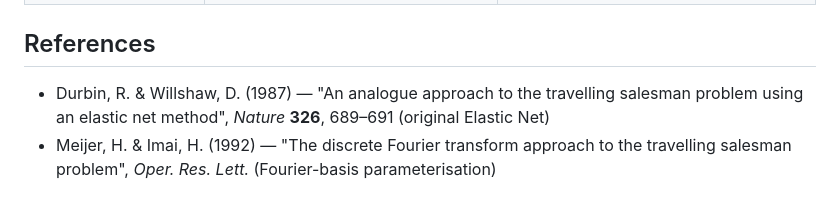
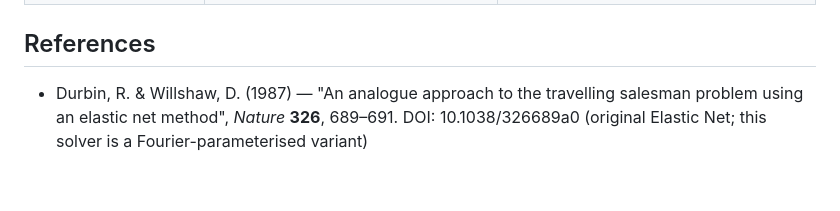
Before and after one commit to timgluz/teeline, a Markdown page: docs/algorithms/fourier.md, the part around the change. Rendered like a GitHub page.

Commit message:
docs(fourier): remove unverifiable Meijer & Imai citation
Durbin & Willshaw 1987 (Nature 326:689) is confirmed; the Meijer & Imai
1992 reference could not be found in any academic database and was likely
hallucinated. Removed; added DOI to the confirmed reference.

```diff
--- a/docs/algorithms/fourier.md
+++ b/docs/algorithms/fourier.md
@@ -117,6 +117,5 @@ optimise via gradient descent. The key differences:
 ## References
 
 - Durbin, R. & Willshaw, D. (1987) — "An analogue approach to the travelling salesman problem
-  using an elastic net method", *Nature* **326**, 689–691 (original Elastic Net)
-- Meijer, H. & Imai, H. (1992) — "The discrete Fourier transform approach to the travelling
-  salesman problem", *Oper. Res. Lett.* (Fourier-basis parameterisation)
+  using an elastic net method", *Nature* **326**, 689–691. DOI: 10.1038/326689a0
+  (original Elastic Net; this solver is a Fourier-parameterised variant)
```
